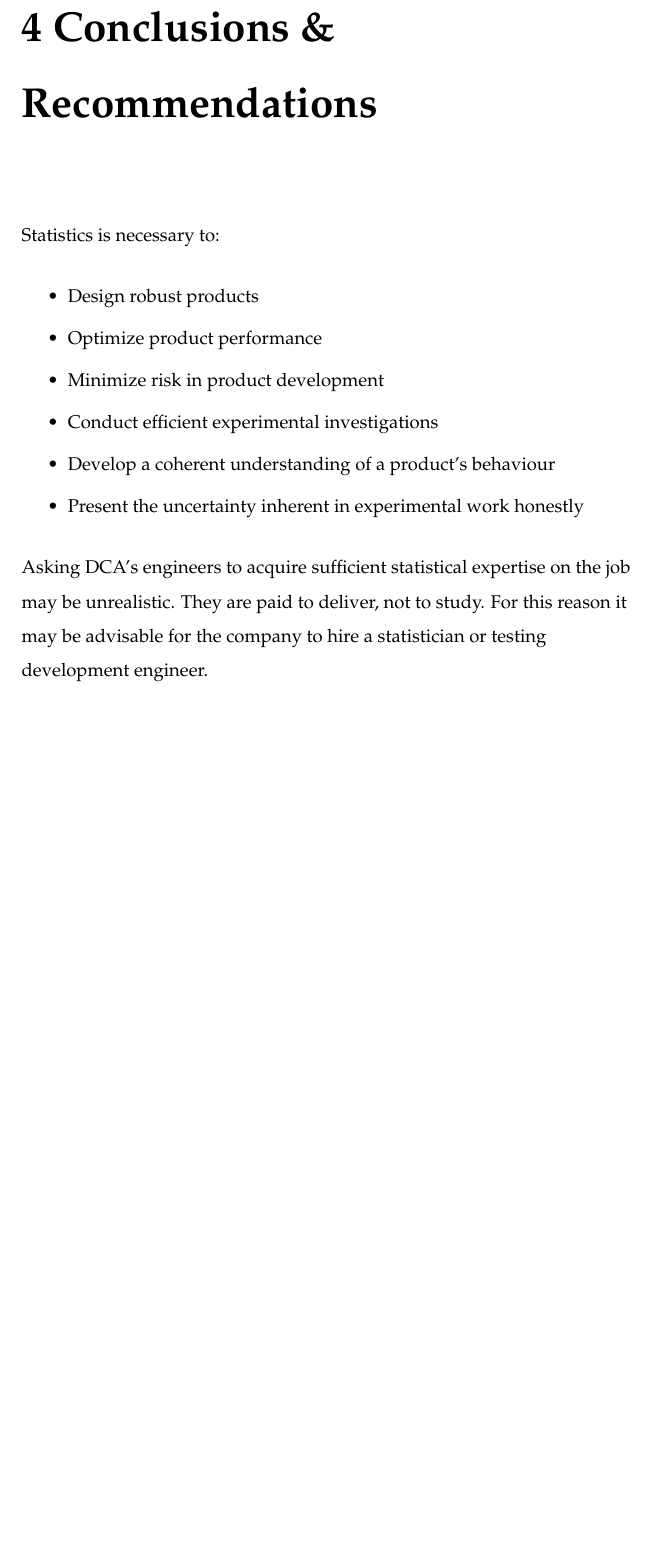
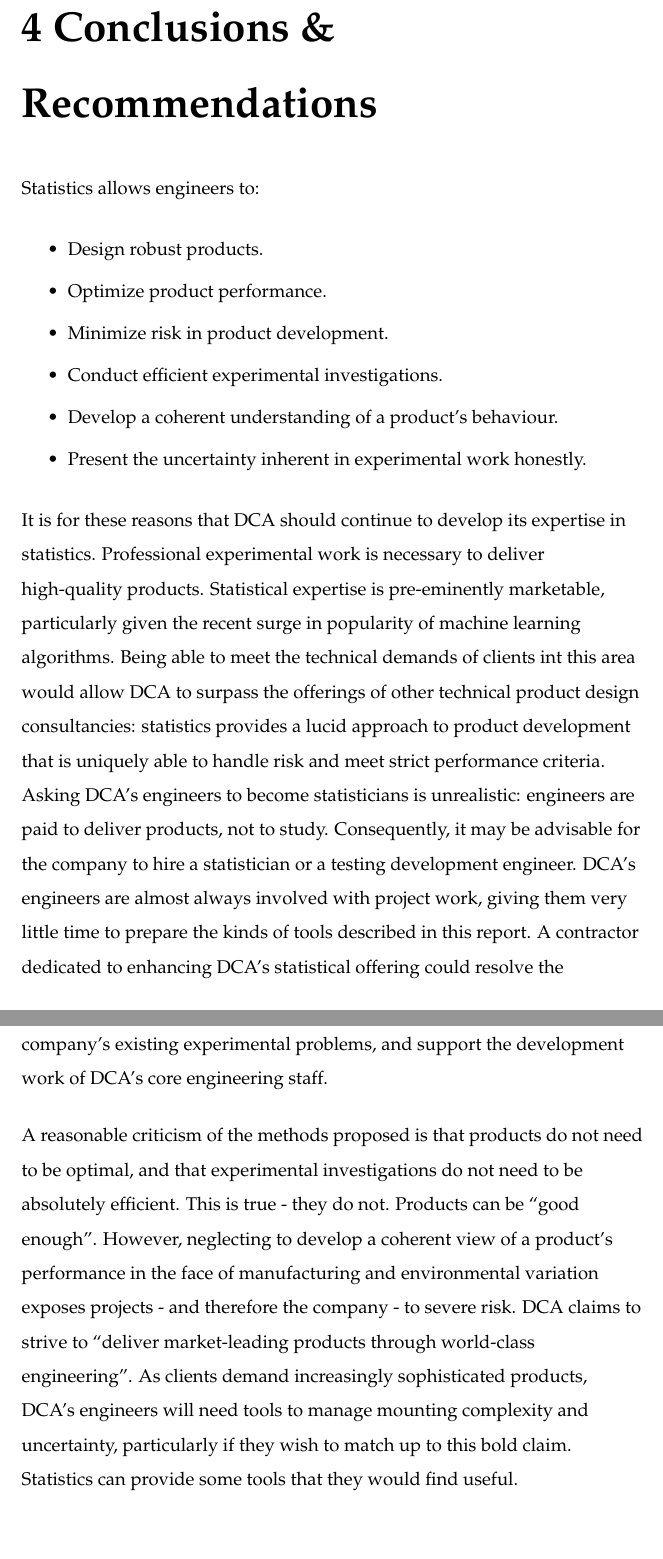
Before and after one commit to JeromeWynne/Statistics-for-Product-Development, a LaTeX thesis (ICR_008.tex): part of page 58 of 64 before the commit and two parts of pages 58 and 59 of 65 after it, the two joined at a grey line, cut so that both start at the same text, the shorter picture padded with empty space. Compiled offline with pdfLaTeX.

Commit message:
Conclusions and recommendations added

```diff
--- a/ICR_008.tex
+++ b/ICR_008.tex
@@ -888,18 +888,20 @@ As is probably clear, no one software package stands out as being exceptionally
 
 %% CONCLUSIONS AND RECOMMENDATIONS %%
 \chapter{Conclusions \& Recommendations}
+\vspace{-28pt}
+Statistics allows engineers to:
+\begin{itemize}
+\item Design robust products.
+\item Optimize product performance.
+\item Minimize risk in product development.
+\item Conduct efficient experimental investigations.
+\item Develop a coherent understanding of a product's behaviour.
+\item Present the uncertainty inherent in experimental work honestly.
+\end{itemize}
+It is for these reasons that DCA should continue to develop its expertise in statistics. Professional experimental work is necessary to deliver high-quality products. Statistical expertise is pre-eminently marketable, particularly given the recent surge in popularity of machine learning algorithms. Being able to meet the technical demands of clients int this area would allow DCA to surpass the offerings of other technical product design consultancies: statistics provides a lucid approach to product development that is uniquely able to handle risk and meet strict performance criteria. Asking DCA's engineers to become statisticians is unrealistic: engineers are paid to deliver products, not to study. Consequently, it may be advisable for the company to hire a statistician or a testing development engineer. DCA's engineers are almost always involved with project work, giving them very little time to prepare the kinds of tools described in this report. A contractor dedicated to enhancing DCA's statistical offering could resolve the company's existing experimental problems, and support the development work of DCA's core engineering staff.
 
-Statistics is necessary to:
-\begin{itemize}
-\item Design robust products
-\item Optimize product performance
-\item Minimize risk in product development
-\item Conduct efficient experimental investigations
-\item Develop a coherent understanding of a product's behaviour
-\item Present the uncertainty inherent in experimental work honestly
-\end{itemize}
+A reasonable criticism of the methods proposed is that products do not need to be optimal, and that experimental investigations do not need to be absolutely efficient. This is true - they do not. Products can be ``good enough''. However, neglecting to develop a coherent view of a product's performance in the face of manufacturing and environmental variation exposes projects - and therefore the company - to severe risk. DCA claims to strive to ``deliver market-leading products through world-class engineering''. As clients demand increasingly sophisticated products, DCA's engineers will need tools to manage mounting complexity and uncertainty, particularly if they wish to match up to this bold claim. Statistics can provide some tools that they would find useful.
 
-Asking DCA's engineers to acquire sufficient statistical expertise on the job may be unrealistic. They are paid to deliver, not to study. For this reason it may be advisable for the company to hire a statistician or testing development engineer.
 
 \newpage
 %% BIBLIOGRAPHY
```
Also changed, not shown: ICR_008.tex (2 more changed lines).
